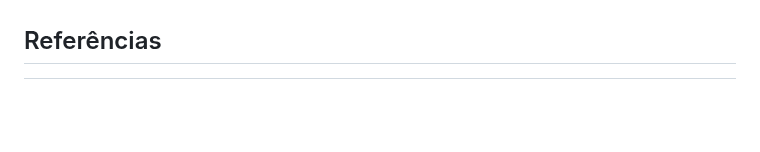
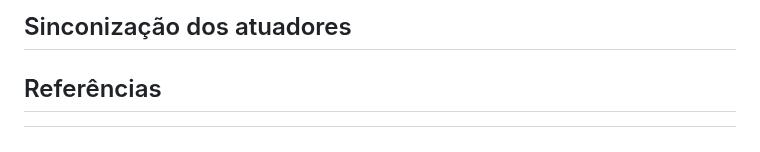
Before and after one commit to Jaumm111/PI3-2025-1, a Markdown page: README.md, the part around one of its changes. GitHub-like rendering; blank space fills up the shorter version.

```diff
--- a/README.md
+++ b/README.md
@@ -299,3 +315,5 @@ Utilizou-se como material uma combinação de MDF, MDP e madeira natural para cr
+## Sinconização dos atuadores
+
 
 
 ## Referências
```
Also changed, not shown: other parts of README.md (+16 -0 lines).
